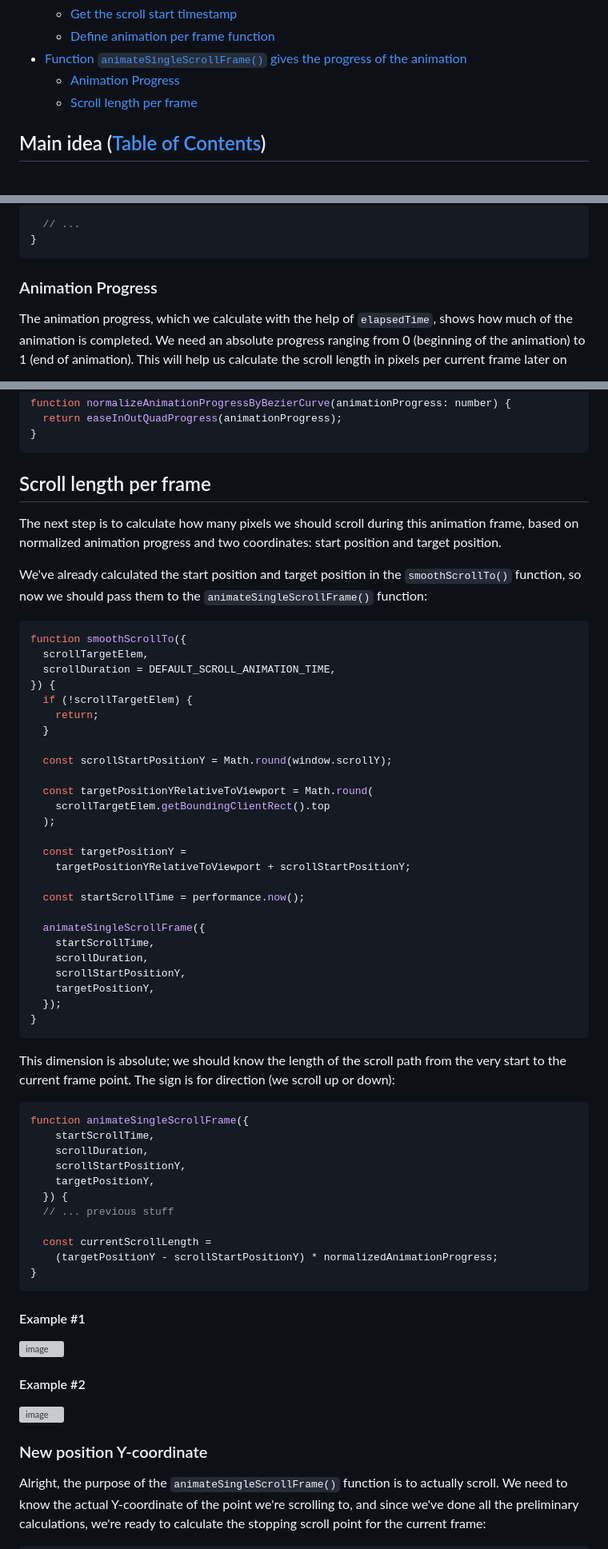
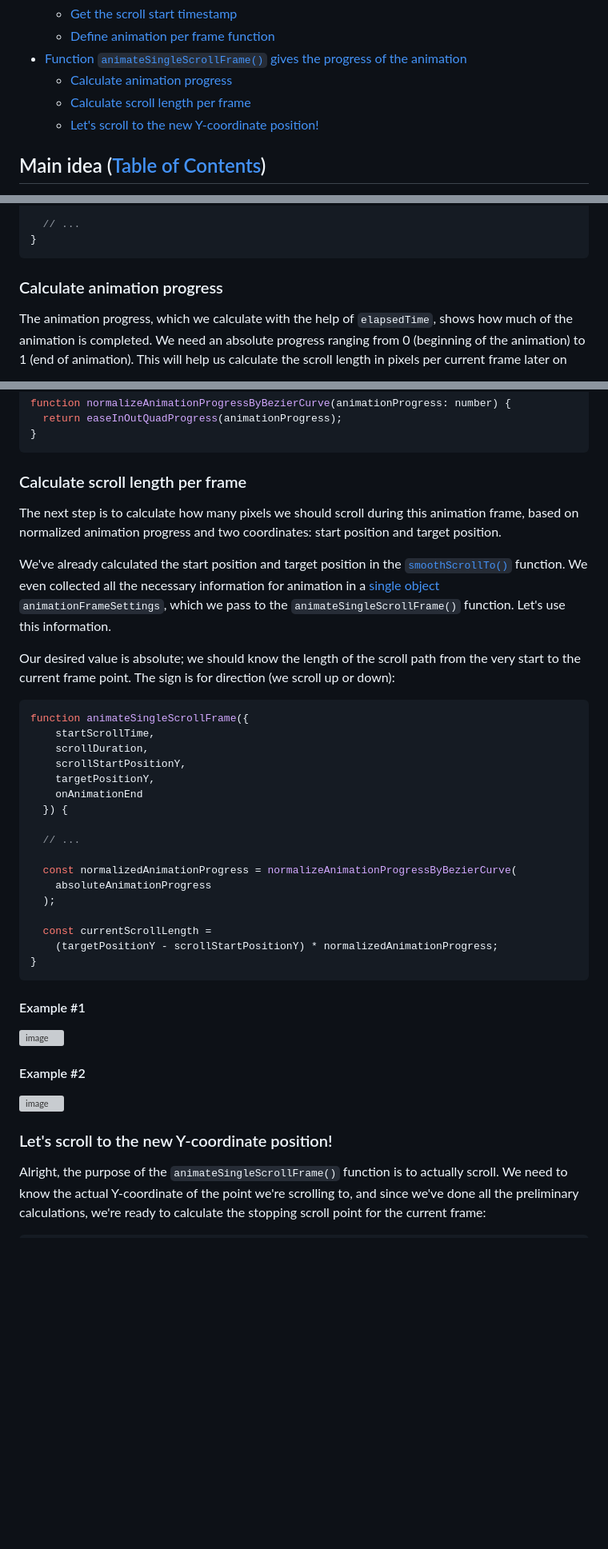
Before and after one commit to xfides/smoothScrollTo-concept, a Markdown page: README.md, 3 parts joined by grey strips. Shown: that part at 80% size. Drawn GitHub-style; blank space fills up the shorter version; grey boxes are pictures that could not be loaded.

Commit message:
doc: done `Calculate scroll length per frame` section + small fixes

````diff
--- a/README.md
+++ b/README.md
@@ -14,8 +14,10 @@
   * [Get the scroll start timestamp](#get-the-scroll-start-timestamp)
   * [Define animation per frame function](#define-animation-per-frame-function)
 * [Function `animateSingleScrollFrame()` gives the progress of the animation](#function-animatesinglescrollframe-gives-the-progress-of-the-animation-table-of-contents)
-  * [Animation Progress](#animation-progress)
-  * [Scroll length per frame](#scroll-length-per-frame)
+  * [Calculate animation progress](#calculate-animation-progress)
+  * [Calculate scroll length per frame](#calculate-scroll-length-per-frame)
+  * [Let's scroll to the new Y-coordinate position!](#lets-scroll-to-the-new-y-coordinate-position!)
+
 
 ## Main idea ([Table of Contents](#contents))
 
@@ -457,7 +459,7 @@ function animateSingleScrollFrame({startScrollTime, scrollDuration }) {
 }
 ```
 
-### Animation Progress
+### Calculate animation progress
 
 The animation progress, which we calculate with the help of `elapsedTime`, shows how much of the animation is completed. We need an absolute progress ranging from 0 (beginning of the animation) to 1 (end of animation). This will help us calculate the scroll length in pixels per current frame later on
 
@@ -493,42 +495,13 @@ function normalizeAnimationProgressByBezierCurve(animationProgress: number) {
 }
 ```
 
-## Scroll length per frame
+### Calculate scroll length per frame
 
 The next step is to calculate how many pixels we should scroll during this animation frame, based on normalized animation progress and two coordinates: start position and target position.
 
-We've already calculated the start position and target position in the `smoothScrollTo()` function, so now we should pass them to the `animateSingleScrollFrame()` function:
+We've already calculated the start position and target position in the [`smoothScrollTo()`](#function-smoothscrollto-and-its-basic-variables-table-of-contents) function. We even collected all the necessary information for animation in a [single object](#get-the-scroll-start-timestamp) `animationFrameSettings`, which we pass to the `animateSingleScrollFrame()` function. Let's use this information.
 
-```js
-function smoothScrollTo({
-  scrollTargetElem,
-  scrollDuration = DEFAULT_SCROLL_ANIMATION_TIME,
-}) {
-  if (!scrollTargetElem) {
-    return;
-  }
-
-  const scrollStartPositionY = Math.round(window.scrollY);
-
-  const targetPositionYRelativeToViewport = Math.round(
-    scrollTargetElem.getBoundingClientRect().top
-  );
-
-  const targetPositionY =
-    targetPositionYRelativeToViewport + scrollStartPositionY;
-
-  const startScrollTime = performance.now();
-
-  animateSingleScrollFrame({
-    startScrollTime,
-    scrollDuration,
-    scrollStartPositionY,
-    targetPositionY,
-  });
-}
-```
-
-This dimension is absolute; we should know the length of the scroll path from the very start to the current frame point. The sign is for direction (we scroll up or down):
+Our desired value is absolute; we should know the length of the scroll path from the very start to the current frame point. The sign is for direction (we scroll up or down):
 
 ```js
 function animateSingleScrollFrame({
@@ -536,8 +509,14 @@ function animateSingleScrollFrame({
     scrollDuration,
     scrollStartPositionY,
     targetPositionY,
+    onAnimationEnd
   }) {
-  // ... previous stuff
+
+  // ...
+
+  const normalizedAnimationProgress = normalizeAnimationProgressByBezierCurve(
+    absoluteAnimationProgress
+  );
 
   const currentScrollLength =
     (targetPositionY - scrollStartPositionY) * normalizedAnimationProgress;
@@ -552,7 +531,7 @@ function animateSingleScrollFrame({
 
 <img width="861" alt="image" src="https://user-images.githubusercontent.com/52240221/230451269-5f62aa5e-3121-4dc5-bfe2-51f4b32a91a7.png">
 
-### New position Y-coordinate
+### Let's scroll to the new Y-coordinate position!
 
 Alright, the purpose of the `animateSingleScrollFrame()` function is to actually scroll. We need to know the actual Y-coordinate of the point we're scrolling to, and since we've done all the preliminary calculations, we're ready to calculate the stopping scroll point for the current frame:
 
````
Also changed, not shown: other parts of README.md (+0 -2 lines).
